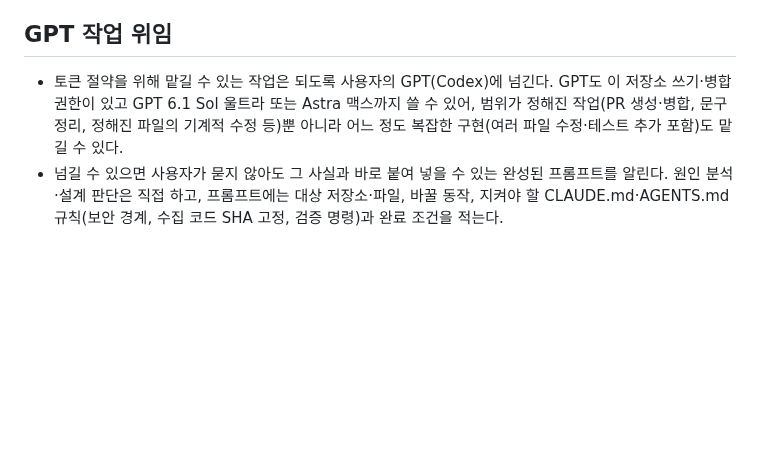
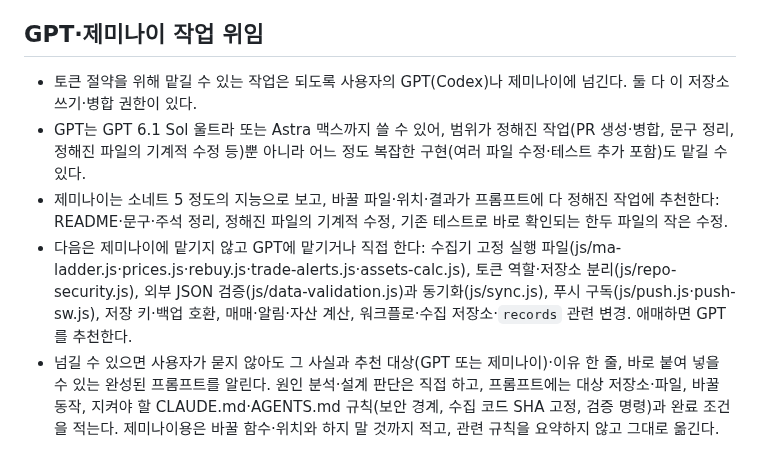
Before and after one commit to oax2310-blip/etf-planner, a Markdown page: CLAUDE.md, the part around the change. GitHub-like rendering; blank space fills up the shorter version.

Commit message:
docs: 작업 위임 지침에 제미나이 추천 기준 추가
GPT와 제미나이 모두 저장소 쓰기·병합 권한이 있다는 점을 적고,
제미나이(소네트 5급)는 범위가 정해진 작업에만 추천하며
보안·계산·수집기 고정 파일 관련 변경은 GPT 또는 직접 처리하도록 정리.

Co-Authored-By: Claude Opus 5.5 <noreply@anthropic.com>
Claude-Session: https://claude.ai/code/session_01Ek3VF4t3PMKbAUX3Yivfkn

```diff
--- a/CLAUDE.md
+++ b/CLAUDE.md
@@ -41,7 +41,10 @@
 - 예약 실행, 실제 푸시 수신, 기기 전환, 기존 고권한 PAT 폐기 여부는 최신 실행 기록과 사용자 확인으로 판단한다. 코드 병합·초록색 단계·푸시 발송 0건만으로 전체 운영 또는 권한 분리가 검증됐다고 보고하지 않는다.
 - 장애 시 최신 `records`와 기기 기록을 보존하고 원인을 확인한다. 정상 워크플로를 검증 없이 중단하거나 취약한 옛 인증·실행 경로를 통째로 복구하지 않는다. 데이터 손실이나 권한 확장을 수반하는 복구는 사전 승인을 받는다.
 
-## GPT 작업 위임
+## GPT·제미나이 작업 위임
 
-- 토큰 절약을 위해 맡길 수 있는 작업은 되도록 사용자의 GPT(Codex)에 넘긴다. GPT도 이 저장소 쓰기·병합 권한이 있고 GPT 6.1 Sol 울트라 또는 Astra 맥스까지 쓸 수 있어, 범위가 정해진 작업(PR 생성·병합, 문구 정리, 정해진 파일의 기계적 수정 등)뿐 아니라 어느 정도 복잡한 구현(여러 파일 수정·테스트 추가 포함)도 맡길 수 있다.
-- 넘길 수 있으면 사용자가 묻지 않아도 그 사실과 바로 붙여 넣을 수 있는 완성된 프롬프트를 알린다. 원인 분석·설계 판단은 직접 하고, 프롬프트에는 대상 저장소·파일, 바꿀 동작, 지켜야 할 CLAUDE.md·AGENTS.md 규칙(보안 경계, 수집 코드 SHA 고정, 검증 명령)과 완료 조건을 적는다.
+- 토큰 절약을 위해 맡길 수 있는 작업은 되도록 사용자의 GPT(Codex)나 제미나이에 넘긴다. 둘 다 이 저장소 쓰기·병합 권한이 있다.
+- GPT는 GPT 6.1 Sol 울트라 또는 Astra 맥스까지 쓸 수 있어, 범위가 정해진 작업(PR 생성·병합, 문구 정리, 정해진 파일의 기계적 수정 등)뿐 아니라 어느 정도 복잡한 구현(여러 파일 수정·테스트 추가 포함)도 맡길 수 있다.
+- 제미나이는 소네트 5 정도의 지능으로 보고, 바꿀 파일·위치·결과가 프롬프트에 다 정해진 작업에 추천한다: README·문구·주석 정리, 정해진 파일의 기계적 수정, 기존 테스트로 바로 확인되는 한두 파일의 작은 수정.
+- 다음은 제미나이에 맡기지 않고 GPT에 맡기거나 직접 한다: 수집기 고정 실행 파일(js/ma-ladder.js·prices.js·rebuy.js·trade-alerts.js·assets-calc.js), 토큰 역할·저장소 분리(js/repo-security.js), 외부 JSON 검증(js/data-validation.js)과 동기화(js/sync.js), 푸시 구독(js/push.js·push-sw.js), 저장 키·백업 호환, 매매·알림·자산 계산, 워크플로·수집 저장소·`records` 관련 변경. 애매하면 GPT를 추천한다.
+- 넘길 수 있으면 사용자가 묻지 않아도 그 사실과 추천 대상(GPT 또는 제미나이)·이유 한 줄, 바로 붙여 넣을 수 있는 완성된 프롬프트를 알린다. 원인 분석·설계 판단은 직접 하고, 프롬프트에는 대상 저장소·파일, 바꿀 동작, 지켜야 할 CLAUDE.md·AGENTS.md 규칙(보안 경계, 수집 코드 SHA 고정, 검증 명령)과 완료 조건을 적는다. 제미나이용은 바꿀 함수·위치와 하지 말 것까지 적고, 관련 규칙을 요약하지 않고 그대로 옮긴다.
```
